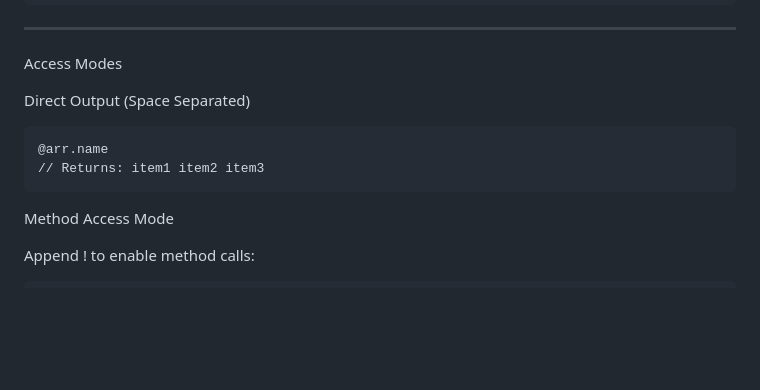
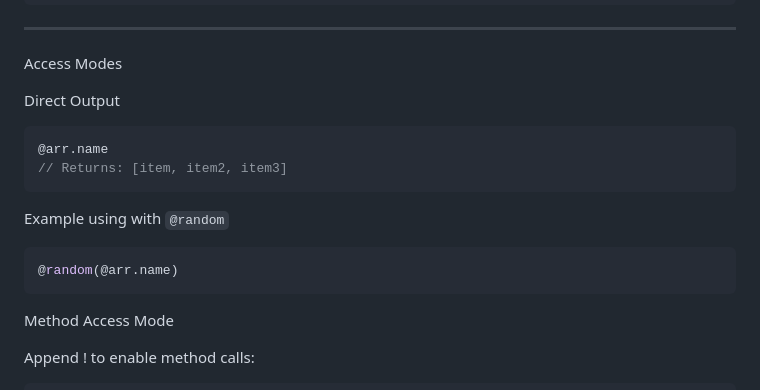
Before and after one commit to fscss-ttr/FSCSS, a Markdown page: FSCSS_array_method.md, the part around the change. GitHub-like rendering; blank space fills up the shorter version.

Commit message:
Fix formatting and update example in FSCSS_array_method.md
Corrected formatting and updated example output for array method documentation.

````diff
--- a/FSCSS_array_method.md
+++ b/FSCSS_array_method.md
@@ -34,11 +34,15 @@ Example
 
 Access Modes
 
-Direct Output (Space Separated)
+Direct Output
 
-```fscss
+```css
 @arr.name
-// Returns: item1 item2 item3
+// Returns: [item, item2, item3]
+```
+Example using with `@random`
+```css
+@random(@arr.name)
 ```
 
 Method Access Mode
````
